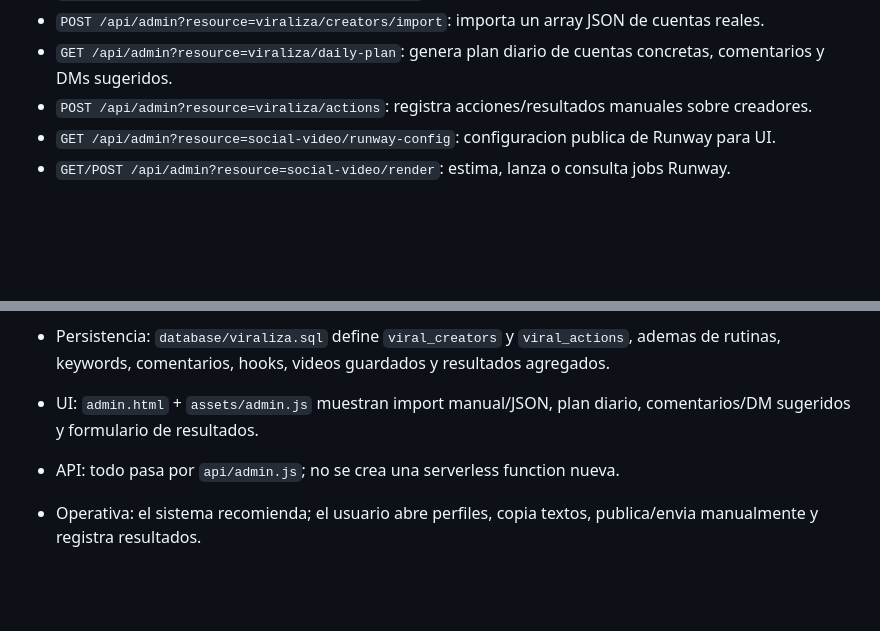
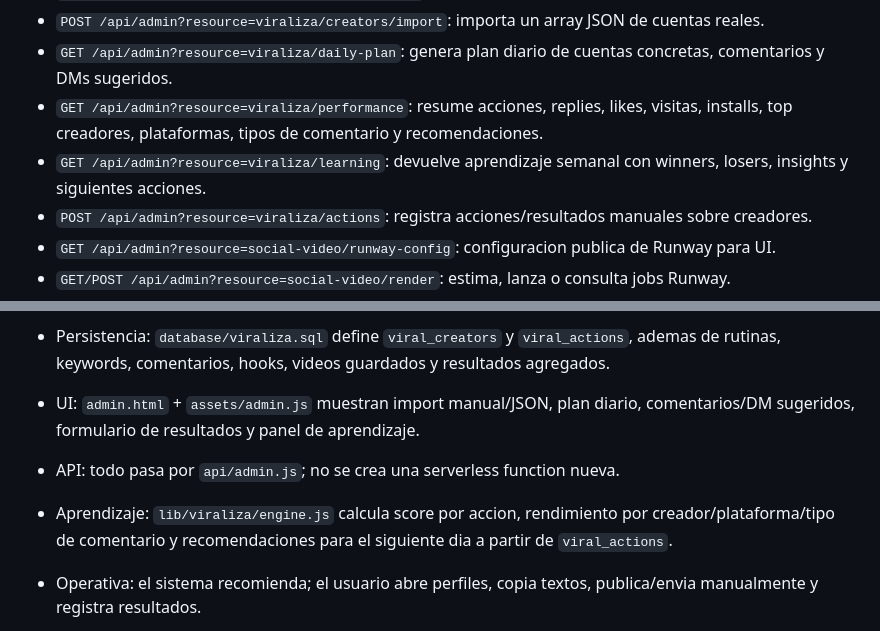
Before and after one commit to dontorido/inmoradar-web, a Markdown page: PROJECT_CONTEXT.md, 2 parts joined by grey strips. Drawn GitHub-style; blank space fills up the shorter version.

```diff
--- a/PROJECT_CONTEXT.md
+++ b/PROJECT_CONTEXT.md
@@ -123,6 +123,8 @@ Todos pasan por `api/admin.js` y requieren `ADMIN_IMPORT_TOKEN`.
 - `GET/POST /api/admin?resource=viraliza/creators`: lista o guarda cuentas reales revisadas manualmente.
 - `POST /api/admin?resource=viraliza/creators/import`: importa un array JSON de cuentas reales.
 - `GET /api/admin?resource=viraliza/daily-plan`: genera plan diario de cuentas concretas, comentarios y DMs sugeridos.
+- `GET /api/admin?resource=viraliza/performance`: resume acciones, replies, likes, visitas, installs, top creadores, plataformas, tipos de comentario y recomendaciones.
+- `GET /api/admin?resource=viraliza/learning`: devuelve aprendizaje semanal con winners, losers, insights y siguientes acciones.
 - `POST /api/admin?resource=viraliza/actions`: registra acciones/resultados manuales sobre creadores.
 - `GET /api/admin?resource=social-video/runway-config`: configuracion publica de Runway para UI.
 - `GET/POST /api/admin?resource=social-video/render`: estima, lanza o consulta jobs Runway.
@@ -154,8 +156,9 @@ Flujo:
 Viraliza con cuentas reales:
 
 - Persistencia: `database/viraliza.sql` define `viral_creators` y `viral_actions`, ademas de rutinas, keywords, comentarios, hooks, videos guardados y resultados agregados.
-- UI: `admin.html` + `assets/admin.js` muestran import manual/JSON, plan diario, comentarios/DM sugeridos y formulario de resultados.
+- UI: `admin.html` + `assets/admin.js` muestran import manual/JSON, plan diario, comentarios/DM sugeridos, formulario de resultados y panel de aprendizaje.
 - API: todo pasa por `api/admin.js`; no se crea una serverless function nueva.
+- Aprendizaje: `lib/viraliza/engine.js` calcula score por accion, rendimiento por creador/plataforma/tipo de comentario y recomendaciones para el siguiente dia a partir de `viral_actions`.
 - Operativa: el sistema recomienda; el usuario abre perfiles, copia textos, publica/envia manualmente y registra resultados.
 - Limitacion actual: no hay scraping ni integraciones con credenciales sociales. Las cuentas deben cargarse manualmente.
 Secciones actuales:
```
Also changed, not shown: README.md (+6 -1 lines).
